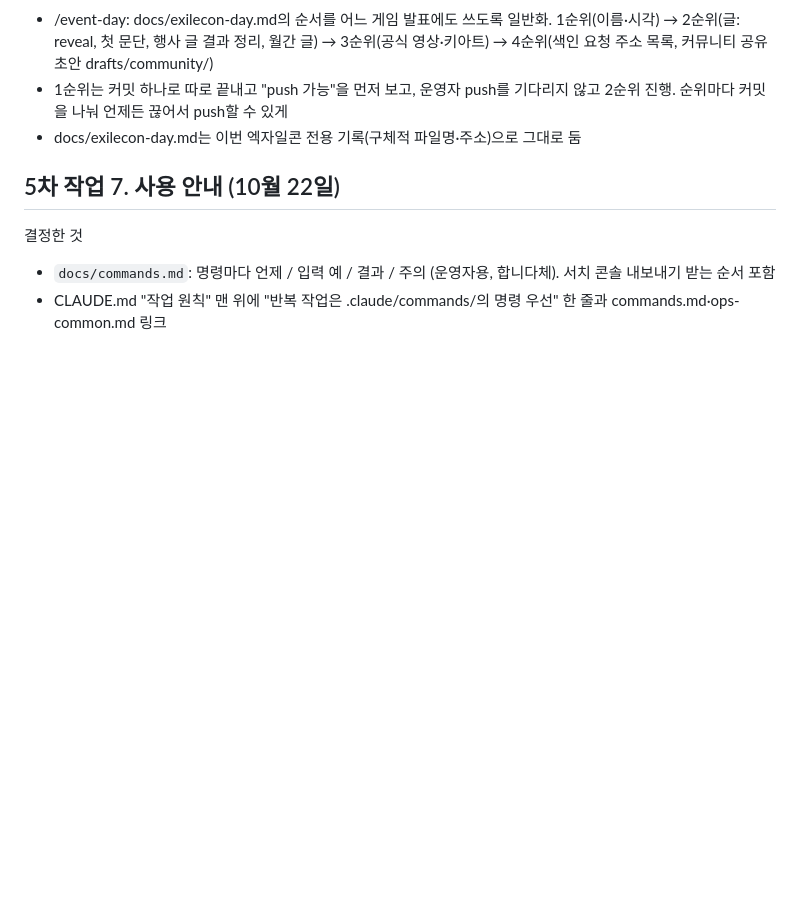
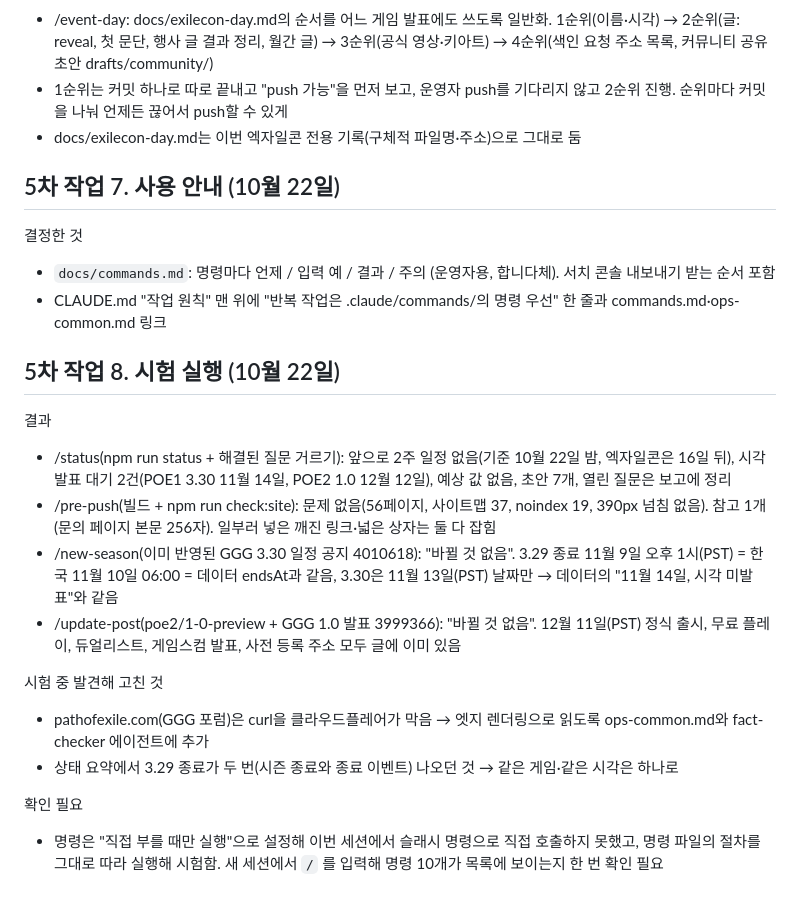
Before and after one commit to AirDropKR/pyeji, a Markdown page: docs/questions.md, the part around the change. Drawn GitHub-style; blank space fills up the shorter version.

Commit message:
docs: 명령 시험 실행 결과, GGG 포럼 읽는 법 추가 (작업 8)
Co-Authored-By: Claude Opus 5.5 <noreply@anthropic.com>

```diff
--- a/docs/questions.md
+++ b/docs/questions.md
@@ -540,3 +540,18 @@
 결정한 것
 - `docs/commands.md`: 명령마다 언제 / 입력 예 / 결과 / 주의 (운영자용, 합니다체). 서치 콘솔 내보내기 받는 순서 포함
 - CLAUDE.md "작업 원칙" 맨 위에 "반복 작업은 .claude/commands/의 명령 우선" 한 줄과 commands.md·ops-common.md 링크
+
+## 5차 작업 8. 시험 실행 (10월 22일)
+
+결과
+- /status(npm run status + 해결된 질문 거르기): 앞으로 2주 일정 없음(기준 10월 22일 밤, 엑자일콘은 16일 뒤), 시각 발표 대기 2건(POE1 3.30 11월 14일, POE2 1.0 12월 12일), 예상 값 없음, 초안 7개, 열린 질문은 보고에 정리
+- /pre-push(빌드 + npm run check:site): 문제 없음(56페이지, 사이트맵 37, noindex 19, 390px 넘침 없음). 참고 1개(문의 페이지 본문 256자). 일부러 넣은 깨진 링크·넓은 상자는 둘 다 잡힘
+- /new-season(이미 반영된 GGG 3.30 일정 공지 4010618): "바뀔 것 없음". 3.29 종료 11월 9일 오후 1시(PST) = 한국 11월 10일 06:00 = 데이터 endsAt과 같음, 3.30은 11월 13일(PST) 날짜만 → 데이터의 "11월 14일, 시각 미발표"와 같음
+- /update-post(poe2/1-0-preview + GGG 1.0 발표 3999366): "바뀔 것 없음". 12월 11일(PST) 정식 출시, 무료 플레이, 듀얼리스트, 게임스컴 발표, 사전 등록 주소 모두 글에 이미 있음
+
+시험 중 발견해 고친 것
+- pathofexile.com(GGG 포럼)은 curl을 클라우드플레어가 막음 → 엣지 렌더링으로 읽도록 ops-common.md와 fact-checker 에이전트에 추가
+- 상태 요약에서 3.29 종료가 두 번(시즌 종료와 종료 이벤트) 나오던 것 → 같은 게임·같은 시각은 하나로
+
+확인 필요
+- 명령은 "직접 부를 때만 실행"으로 설정해 이번 세션에서 슬래시 명령으로 직접 호출하지 못했고, 명령 파일의 절차를 그대로 따라 실행해 시험함. 새 세션에서 `/` 를 입력해 명령 10개가 목록에 보이는지 한 번 확인 필요
```
Also changed, not shown: .claude/agents/fact-checker.md (+2 -1 lines), docs/ops-common.md (+1 -0 lines).
